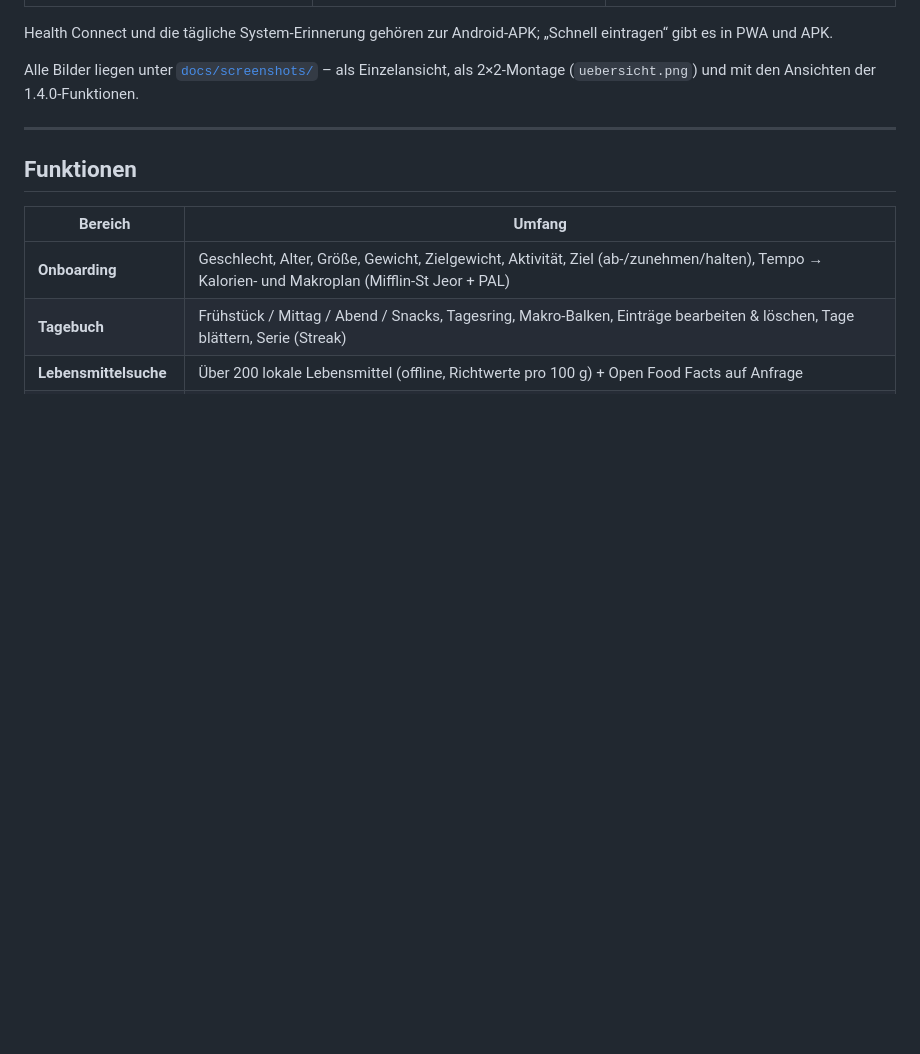
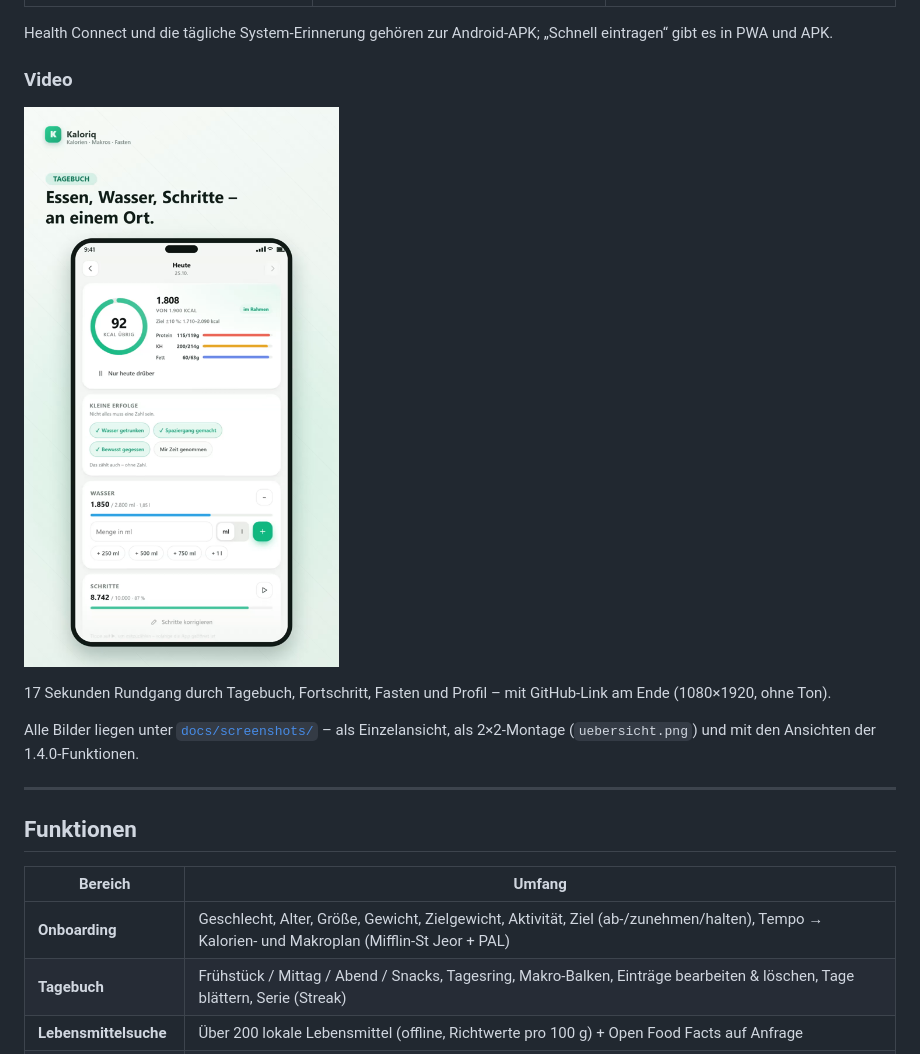
Before and after one commit to arti1984-collab/kaloriq, a Markdown page: README.md, the part around the change. Drawn GitHub-style; pictures changed too: docs/video/poster.png (added); blank space fills up the shorter version.

```diff
--- a/README.md
+++ b/README.md
@@ -33,6 +33,12 @@ Folge Kaloriq auf [TikTok: @kaloriq](https://www.tiktok.com/@kaloriq).
 | [![Health Connect](docs/screenshots/health-connect.png?v=1.4.0)](docs/screenshots/health-connect.png) | [![Sanfte Erinnerung](docs/screenshots/erinnerung.png?v=1.4.0)](docs/screenshots/erinnerung.png) | [![Schnell eintragen](docs/screenshots/schnell-eintrag.png?v=1.4.0)](docs/screenshots/schnell-eintrag.png) |
 
 Health Connect und die tägliche System-Erinnerung gehören zur Android-APK; „Schnell eintragen“ gibt es in PWA und APK.
+
+### Video
+
+[![Video: Kaloriq in 17 Sekunden](docs/video/poster.png)](docs/video/kaloriq.mp4)
+
+17 Sekunden Rundgang durch Tagebuch, Fortschritt, Fasten und Profil – mit GitHub-Link am Ende (1080×1920, ohne Ton).
 
 Alle Bilder liegen unter [`docs/screenshots/`](docs/screenshots/) – als Einzelansicht, als
 2×2-Montage (`uebersicht.png`) und mit den Ansichten der 1.4.0-Funktionen.
```
Also changed, not shown: README.en.md (+6 -0 lines), 1 other file.
